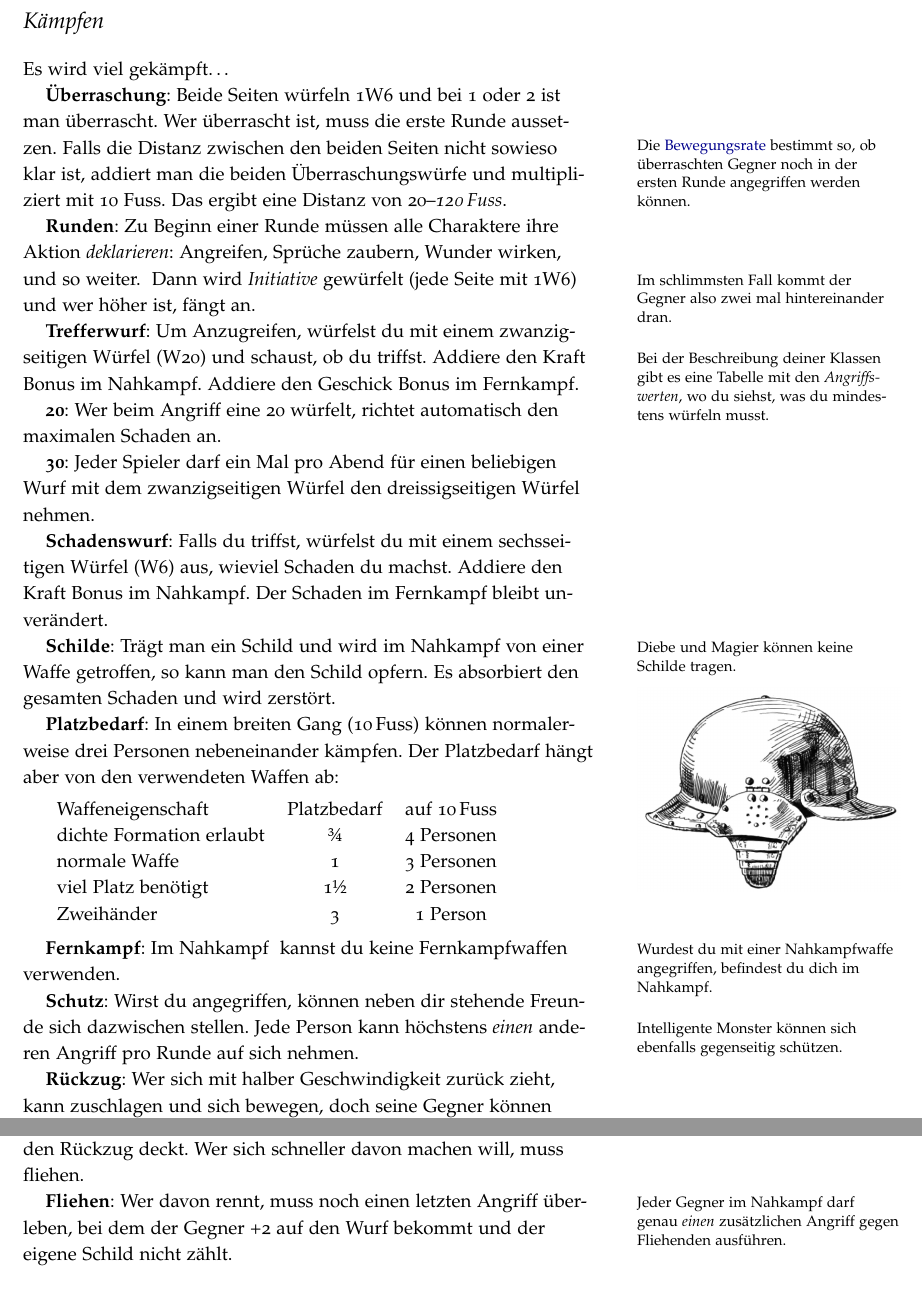
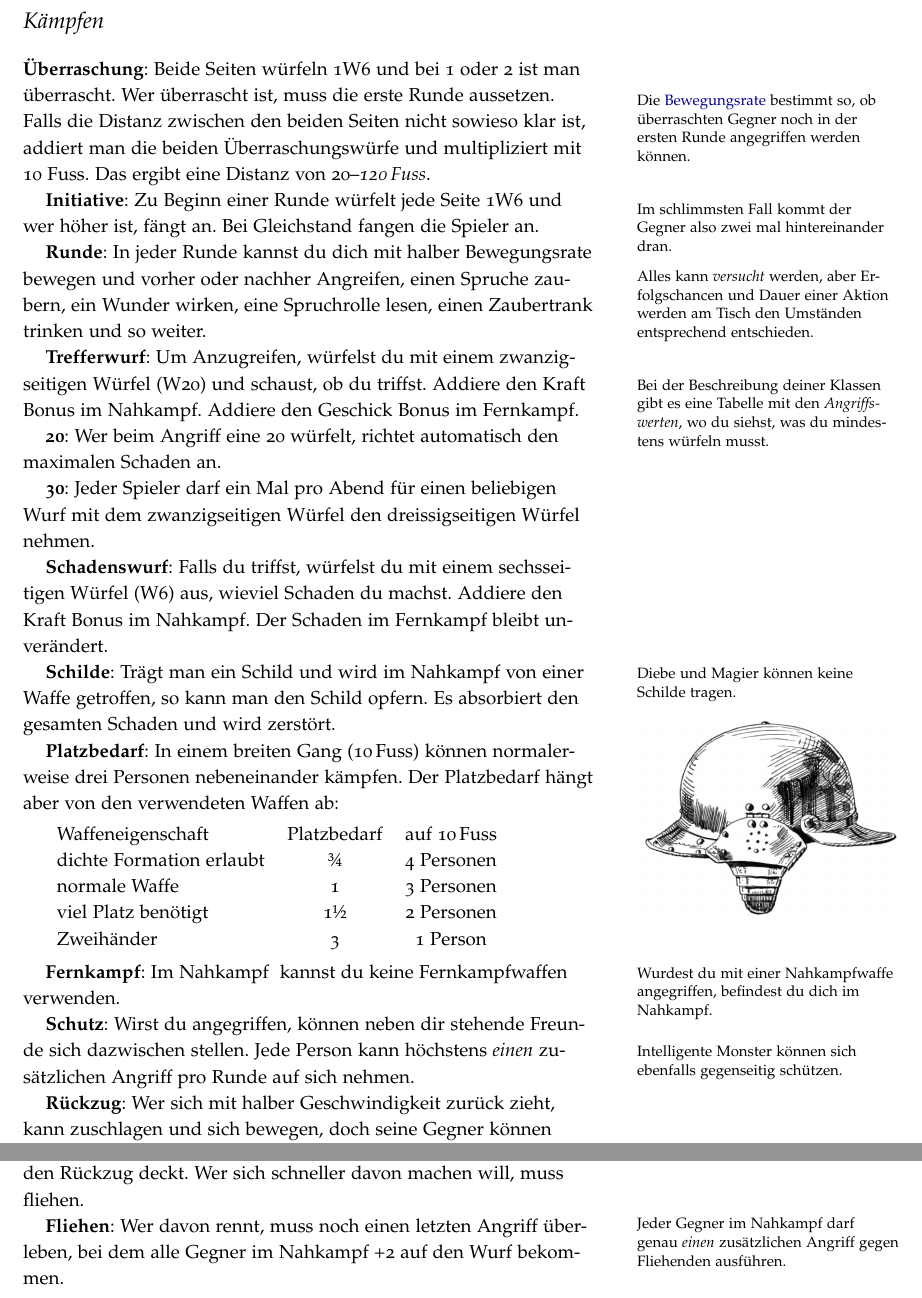
Before and after one commit to kensanata/halberdsnhelmets, a LaTeX book (Hellebarden und Helme/Hellebarden-und-Helme.ltx): two parts of page 14 of 32, joined at a grey line, cut so that both start at the same text. Compiled offline with pdfLaTeX.

Commit message:
Neue Formulierung am Anfang der Kämpfe

```diff
--- a/Hellebarden und Helme/Hellebarden-und-Helme.ltx
+++ b/Hellebarden und Helme/Hellebarden-und-Helme.ltx
@@ -1264,23 +1261,26 @@ Diebe ab der 10.~Stufe & 1--5 \\
 \section{\index{Kampf}Kämpfen}
 \label{sec:kämpfen}
 
-Es wird viel gekämpft…
-
 \key[Ueberraschung@Überraschung]{Überraschung}: Beide Seiten würfeln
 1W6 und bei 1 oder 2 ist man überrascht. Wer überrascht ist, muss die
 erste Runde aussetzen. Falls die \index{Distanz}Distanz zwischen den
 beiden Seiten nicht sowieso klar ist, addiert man die beiden
 Überraschungswürfe und multipliziert mit 10 Fuss. Das ergibt eine
-Distanz von 20--\emph{\unit[120]{Fuss}}. \marginnote[-3em]{Die
+Distanz von 20--\emph{\unit[120]{Fuss}}. \marginnote[-4em]{Die
   \hyperref[sec:bewegung]{Bewegungsrate} bestimmt so, ob überraschten
   Gegner noch in der ersten Runde angegriffen werden können.}
 
-\key[Runde]{Runden}: Zu Beginn einer Runde müssen alle Charaktere ihre
-Aktion \emph{deklarieren}: Angreifen, Sprüche zaubern, Wunder wirken,
-und so weiter. \marginnote{Im schlimmsten Fall kommt der Gegner also
-  zwei mal hintereinander dran.} Dann wird
-\emph{\index{Initiative}Initiative} gewürfelt (jede Seite mit 1W6) und
-wer höher ist, fängt an.
+\key{Initiative}: Zu Beginn einer Runde würfelt jede Seite 1W6 und wer
+höher ist, fängt an. Bei Gleichstand fangen die Spieler an.
+\marginnote[-1em]{Im schlimmsten Fall kommt der Gegner also zwei mal
+  hintereinander dran.}
+
+\key{Runde}: In jeder Runde kannst du dich mit halber Bewegungsrate
+bewegen und vorher oder nachher Angreifen, einen Spruche zaubern, ein
+Wunder wirken, eine Spruchrolle lesen, einen Zaubertrank trinken und
+so weiter. \marginnote[-3em]{Alles kann \textit{versucht} werden, aber
+  Erfolgschancen und Dauer einer Aktion werden am Tisch den Umständen
+  entsprechend entschieden.}
 
 \key{Trefferwurf}: Um Anzugreifen, würfelst du mit einem
 zwanzigseitigen Würfel (W20) und schaust, ob du
@@ -1331,17 +1331,17 @@ keine Fernkampfwaffen verwenden.
 \key{Schutz}: Wirst du angegriffen, können neben dir stehende Freunde
 sich dazwischen stellen.\marginnote{Intelligente Monster können sich
   ebenfalls gegenseitig schützen.} Jede Person kann höchstens
-\emph{einen} anderen Angriff pro Runde auf sich nehmen.
+\emph{einen} zusätzlichen Angriff pro Runde auf sich nehmen.
 
 \key[Rueckzug@Rückzug]{Rückzug}: Wer sich mit halber Geschwindigkeit
 zurück zieht, kann zuschlagen und sich bewegen, doch seine Gegner
 können natürlich nachrücken und weiterhin zuschlagen, wenn niemand den
 Rückzug deckt. Wer sich schneller davon machen will, muss fliehen.
 
-\key{Fliehen}: Wer davon rennt,\marginnote{Jeder Gegner im Nahkampf
-  darf genau \emph{einen} zusätzlichen Angriff gegen Fliehenden
-  ausführen.} muss noch einen letzten Angriff überleben, bei dem der
-Gegner +2 auf den Wurf bekommt und der eigene Schild nicht zählt.
+\key{Fliehen}: Wer davon rennt, muss noch einen letzten Angriff
+überleben, bei dem alle Gegner im Nahkampf +2 auf den Wurf
+bekommen.\marginnote[-3em]{Jeder Gegner im Nahkampf darf genau
+  \emph{einen} zusätzlichen Angriff gegen Fliehenden ausführen.}
 
 \newpage
 
```
Also changed, not shown: Hellebarden und Helme/Makefile, Hellebarden und Helme/Hellebarden-und-Helme.ltx (11 more changed lines).
